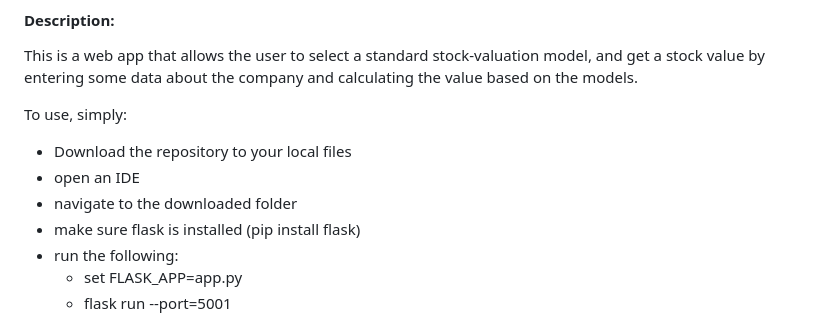
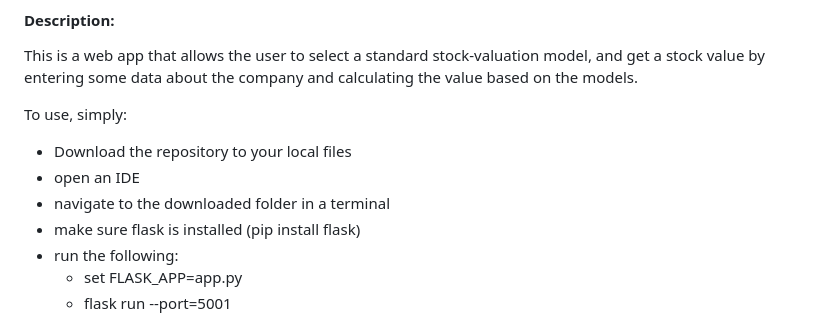
Before and after one commit to adourian/ValueVerse, a Markdown page: README.md, the part around the change. GitHub-like rendering.

Commit message:
Update README.md
changed instructions

```diff
--- a/README.md
+++ b/README.md
@@ -7,7 +7,7 @@ To use, simply:
 
 - Download the repository to your local files
 - open an IDE
-- navigate to the downloaded folder
+- navigate to the downloaded folder in a terminal
 - make sure flask is installed (pip install flask)
 - run the following:
     - set FLASK_APP=app.py
```
